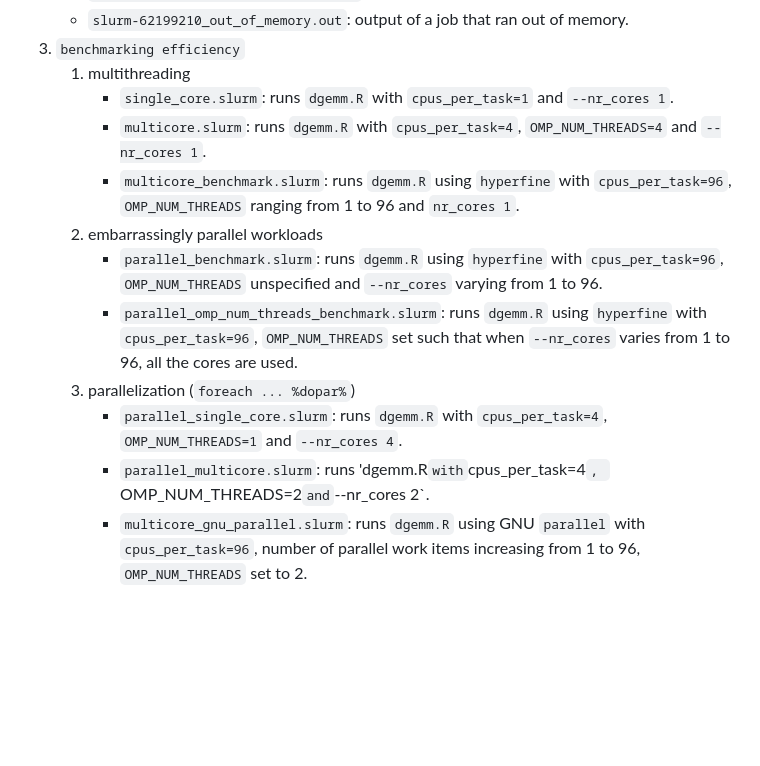
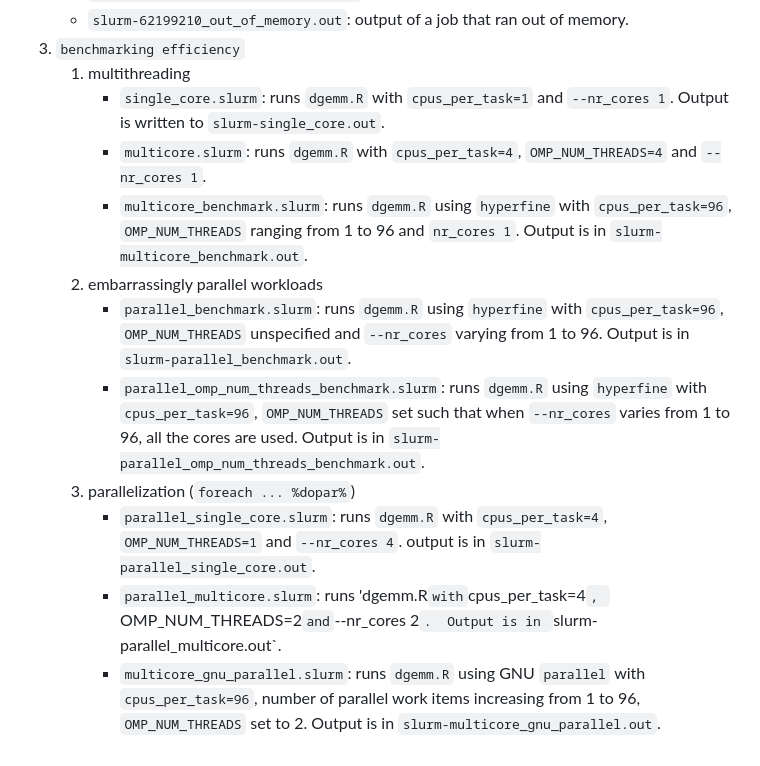
Before and after one commit to hpcleuven/Best-practices-for-R-on-HPC, a Markdown page: examples/dgemm/README.md, the part around the change. Drawn GitHub-style; blank space fills up the shorter version.

Commit message:
Add output files

```diff
--- a/examples/dgemm/README.md
+++ b/examples/dgemm/README.md
@@ -34,24 +34,28 @@ using BLAS, which is parallelized using OpenMP. This script uses a parallel
 1. `benchmarking efficiency`
    1. multithreading
       - `single_core.slurm`: runs `dgemm.R` with `cpus_per_task=1` and
-        `--nr_cores 1`.
+        `--nr_cores 1`.  Output is written to `slurm-single_core.out`.
       - `multicore.slurm`: runs `dgemm.R` with `cpus_per_task=4`,
         `OMP_NUM_THREADS=4` and `--nr_cores 1`.
       - `multicore_benchmark.slurm`: runs `dgemm.R` using `hyperfine` with
         `cpus_per_task=96`, `OMP_NUM_THREADS` ranging from 1 to 96 and
-        `nr_cores 1`.
+        `nr_cores 1`.  Output is in `slurm-multicore_benchmark.out`.
    1. embarrassingly parallel workloads
       - `parallel_benchmark.slurm`: runs `dgemm.R` using `hyperfine` with
         `cpus_per_task=96`, `OMP_NUM_THREADS` unspecified and `--nr_cores`
-        varying from 1 to 96.
+        varying from 1 to 96.  Output is in `slurm-parallel_benchmark.out`.
       - `parallel_omp_num_threads_benchmark.slurm`: runs `dgemm.R` using
         `hyperfine` with `cpus_per_task=96`, `OMP_NUM_THREADS` set such that
-        when `--nr_cores` varies from 1 to 96, all the cores are used.
+        when `--nr_cores` varies from 1 to 96, all the cores are used. Output
+        is in `slurm-parallel_omp_num_threads_benchmark.out`.
    1. parallelization (`foreach ... %dopar%`)
       - `parallel_single_core.slurm`: runs `dgemm.R` with `cpus_per_task=4`,
-        `OMP_NUM_THREADS=1` and `--nr_cores 4`.
+        `OMP_NUM_THREADS=1` and `--nr_cores 4`.  output is in
+        `slurm-parallel_single_core.out`.
       - `parallel_multicore.slurm`: runs 'dgemm.R` with `cpus_per_task=4`,
-        `OMP_NUM_THREADS=2` and `--nr_cores 2`.
+        `OMP_NUM_THREADS=2` and `--nr_cores 2`.  Output is in
+        `slurm-parallel_multicore.out`.
       - `multicore_gnu_parallel.slurm`: runs `dgemm.R` using GNU `parallel`
         with `cpus_per_task=96`, number of parallel work items increasing from
-        1 to 96, `OMP_NUM_THREADS` set to 2.
+        1 to 96, `OMP_NUM_THREADS` set to 2. Output is in
+        `slurm-multicore_gnu_parallel.out`.
```
